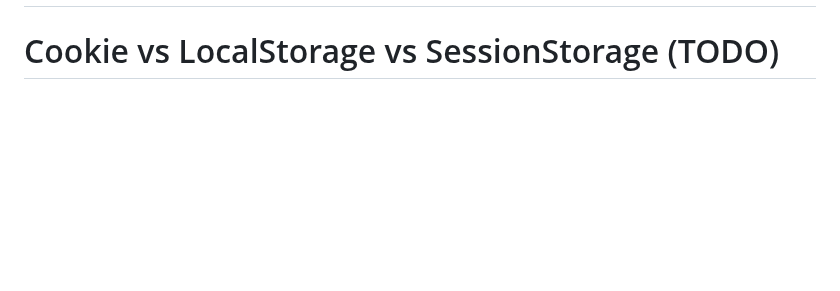
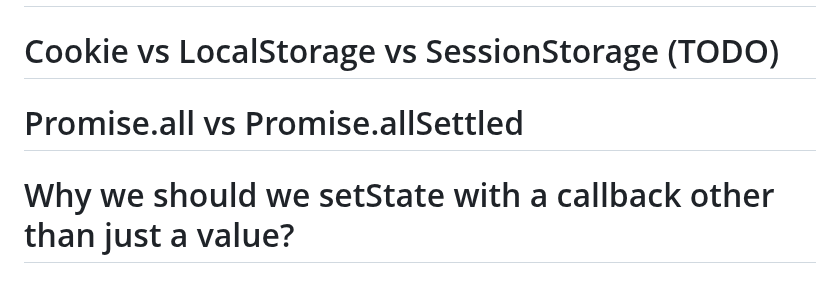
Before and after one commit to phongluudn1997/Javscript-Core, a Markdown page: README.md, the part around the change. GitHub-like rendering; blank space fills up the shorter version.

Commit message:
added: todo

```diff
--- a/README.md
+++ b/README.md
@@ -236,3 +236,5 @@ const student = new Student("Luu", 5);
 
 # Generator (TODO)
 # Cookie vs LocalStorage vs SessionStorage (TODO)
+# Promise.all vs Promise.allSettled
+# Why we should we setState with a callback other than just a value?
```
